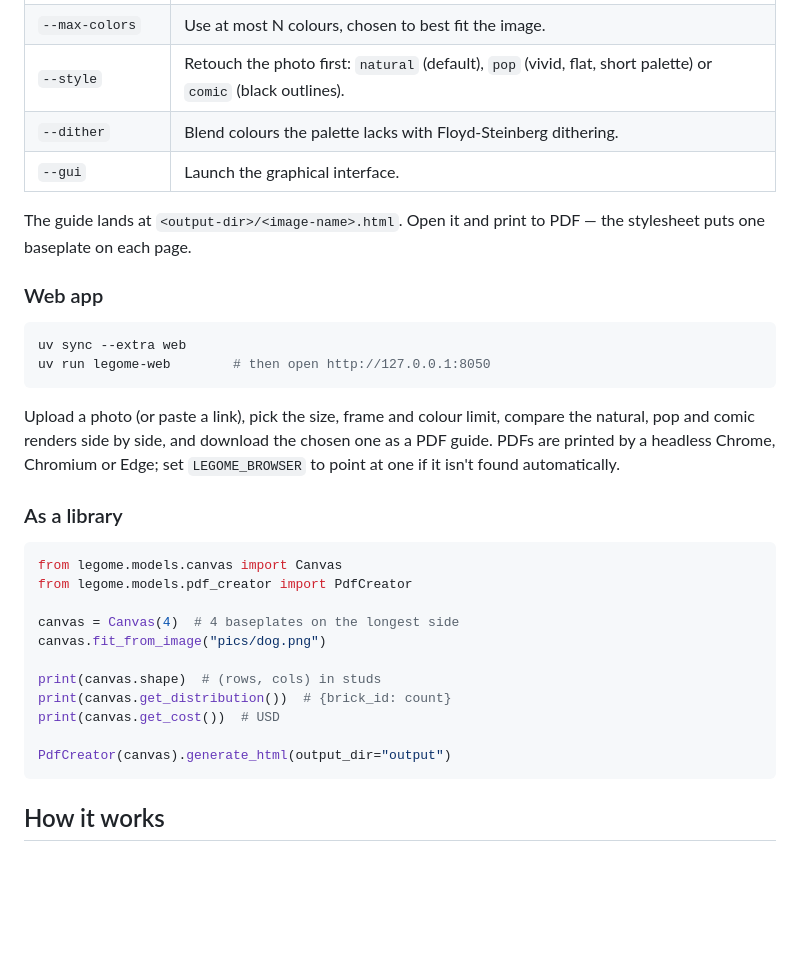
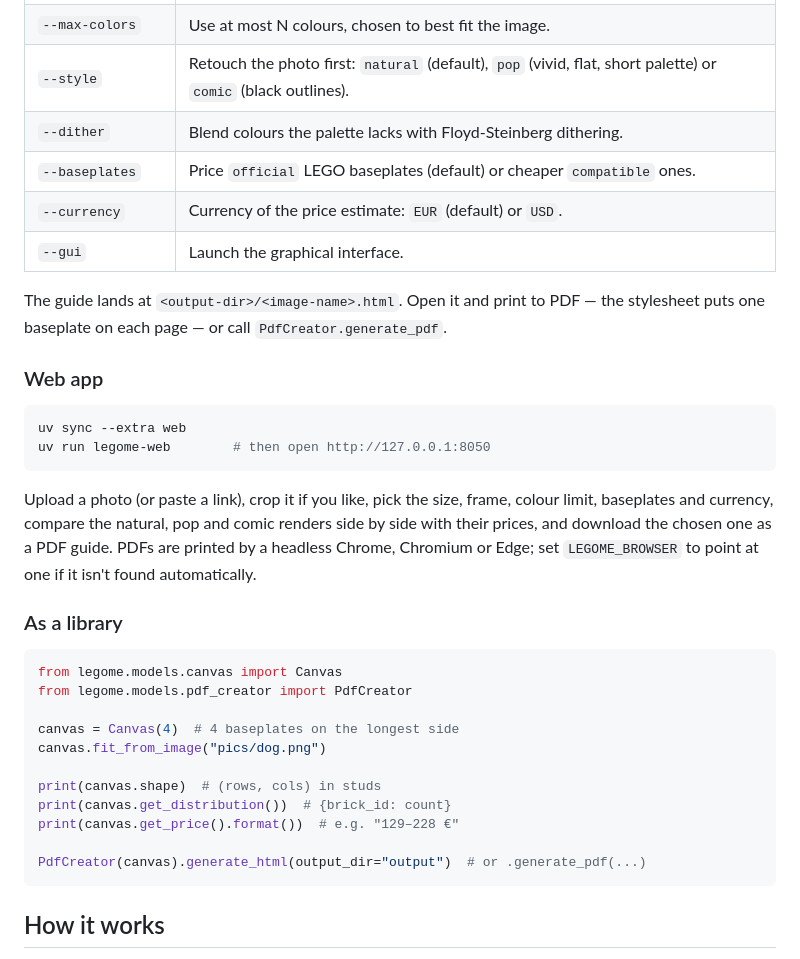
Before and after one commit to Haha89/Studify, a Markdown page: README.md, the part around one of its changes. Rendered like a GitHub page; blank space fills up the shorter version.

````diff
--- a/README.md
+++ b/README.md
@@ -50,10 +70,12 @@ uv run legome --gui
 | `--max-colors` | Use at most N colours, chosen to best fit the image. |
 | `--style` | Retouch the photo first: `natural` (default), `pop` (vivid, flat, short palette) or `comic` (black outlines). |
 | `--dither` | Blend colours the palette lacks with Floyd-Steinberg dithering. |
+| `--baseplates` | Price `official` LEGO baseplates (default) or cheaper `compatible` ones. |
+| `--currency` | Currency of the price estimate: `EUR` (default) or `USD`. |
 | `--gui` | Launch the graphical interface. |
 
 The guide lands at `<output-dir>/<image-name>.html`. Open it and print to PDF — the
-stylesheet puts one baseplate on each page.
+stylesheet puts one baseplate on each page — or call `PdfCreator.generate_pdf`.
 
 ### Web app
 
@@ -62,8 +84,9 @@ uv sync --extra web
 uv run legome-web        # then open http://127.0.0.1:8050
 ```
 
-Upload a photo (or paste a link), pick the size, frame and colour limit, compare the
-natural, pop and comic renders side by side, and download the chosen one as a PDF guide.
+Upload a photo (or paste a link), crop it if you like, pick the size, frame, colour
+limit, baseplates and currency, compare the natural, pop and comic renders side by side
+with their prices, and download the chosen one as a PDF guide.
 PDFs are printed by a headless Chrome, Chromium or Edge; set `LEGOME_BROWSER` to point at
 one if it isn't found automatically.
 
@@ -78,9 +101,9 @@ canvas.fit_from_image("pics/dog.png")
 
 print(canvas.shape)  # (rows, cols) in studs
 print(canvas.get_distribution())  # {brick_id: count}
-print(canvas.get_cost())  # USD
+print(canvas.get_price().format())  # e.g. "129–228 €"
 
-PdfCreator(canvas).generate_html(output_dir="output")
+PdfCreator(canvas).generate_html(output_dir="output")  # or .generate_pdf(...)
 ```
 
 ## How it works
````
Also changed, not shown: other parts of README.md (+34 -1 lines), docs/images/dog-comic.png (added), docs/images/dog-natural.png (added), docs/images/dog-original.png (added), docs/images/dog-pop.png (added), 4 other files.
